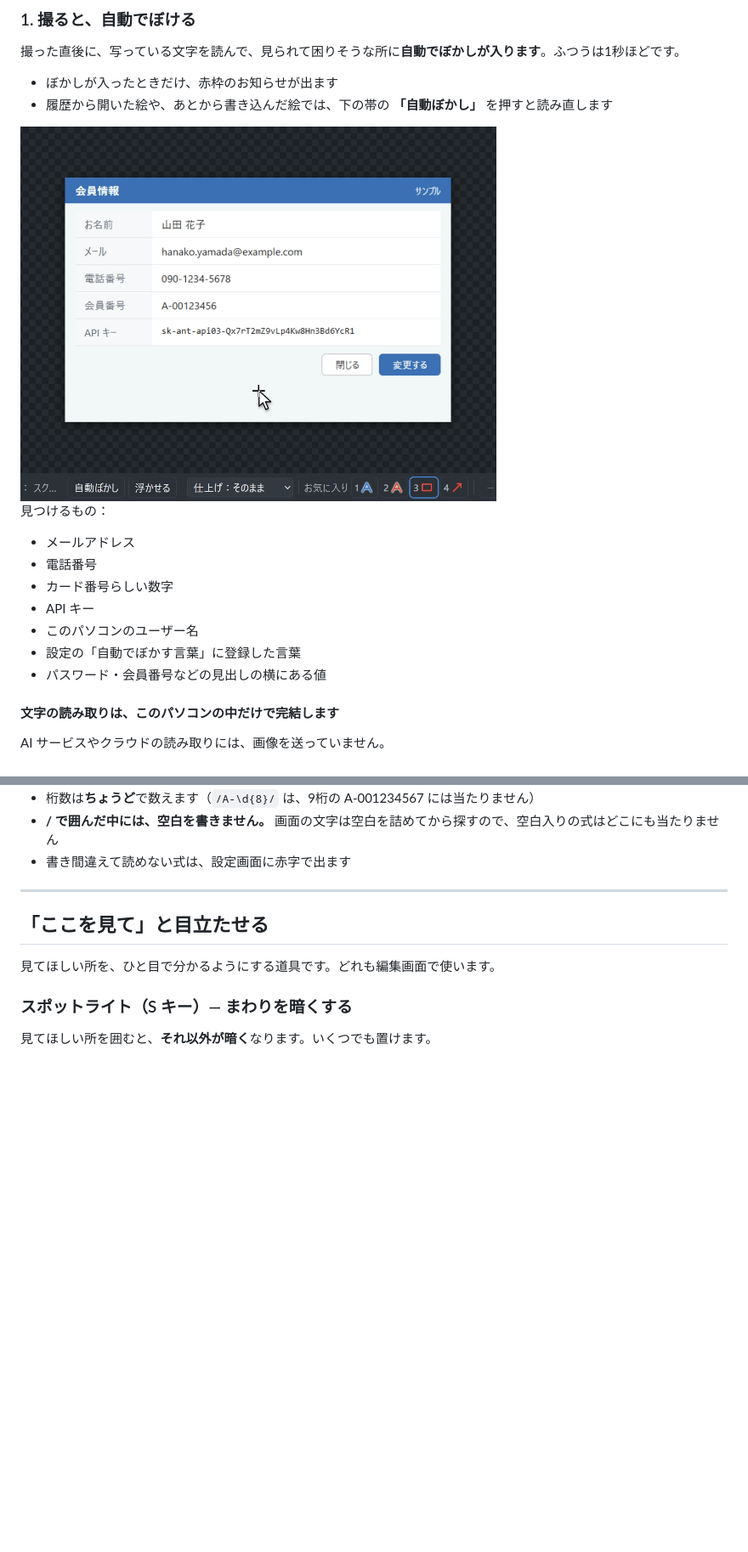
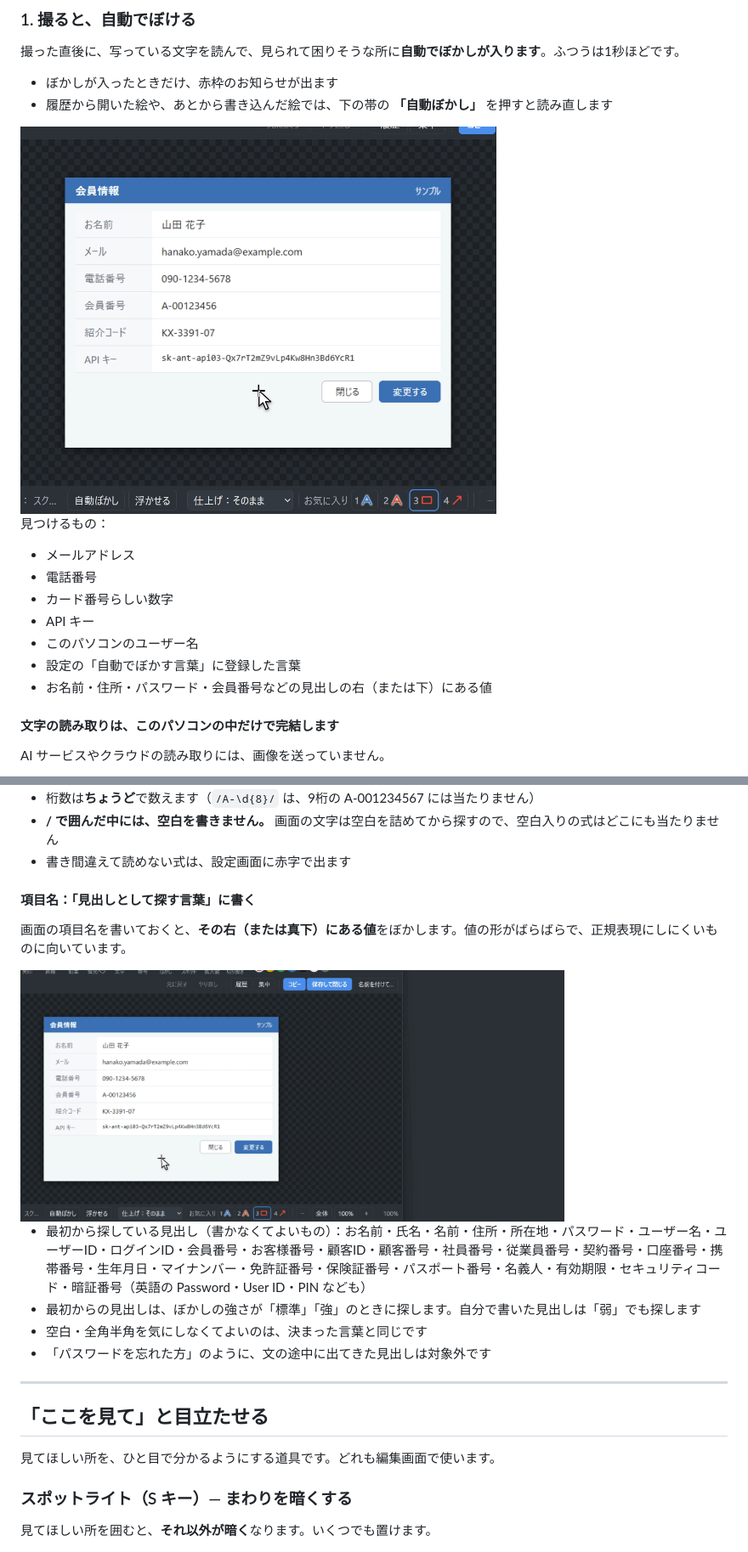
Before and after one commit to GryutHub2/ScreenShooter, a Markdown page: docs/manual.md, 2 parts joined by grey strips. Shown at 85% size. GitHub-like rendering; pictures changed too: docs/images/anim-autoblur.gif, docs/images/anim-labels.gif (added); blank space fills up the shorter version.

```diff
--- a/docs/manual.md
+++ b/docs/manual.md
@@ -167,7 +167,7 @@ Claude などに直してもらったとき、「前はこう → 今はこう
 - API キー
 - このパソコンのユーザー名
 - 設定の「自動でぼかす言葉」に登録した言葉
-- パスワード・会員番号などの見出しの横にある値
+- お名前・住所・パスワード・会員番号などの見出しの右（または下）にある値
 
 #### 文字の読み取りは、このパソコンの中だけで完結します
 
@@ -238,6 +247,17 @@ AI サービスやクラウドの読み取りには、画像を送っていま
 - 桁数は**ちょうど**で数えます（`/A-\d{8}/` は、9桁の A-001234567 には当たりません）
 - **/ で囲んだ中には、空白を書きません。** 画面の文字は空白を詰めてから探すので、空白入りの式はどこにも当たりません
 - 書き間違えて読めない式は、設定画面に赤字で出ます
+
+#### 項目名：「見出しとして探す言葉」に書く
+
+画面の項目名を書いておくと、**その右（または真下）にある値**をぼかします。値の形がばらばらで、正規表現にしにくいものに向いています。
+
+<img src="images/anim-labels.gif" width="640" alt="設定の「見出しとして探す言葉」に「紹介コード」と書いて保存し、編集画面で「自動ぼかし」を押すと、紹介コードの右の値もぼける動き">
+
+- 最初から探している見出し（書かなくてよいもの）：お名前・氏名・名前・住所・所在地・パスワード・ユーザー名・ユーザーID・ログインID・会員番号・お客様番号・顧客ID・顧客番号・社員番号・従業員番号・契約番号・口座番号・携帯番号・生年月日・マイナンバー・免許証番号・保険証番号・パスポート番号・名義人・有効期限・セキュリティコード・暗証番号（英語の Password・User ID・PIN なども）
+- 最初からの見出しは、ぼかしの強さが「標準」「強」のときに探します。自分で書いた見出しは「弱」でも探します
+- 空白・全角半角を気にしなくてよいのは、決まった言葉と同じです
+- 「パスワードを忘れた方」のように、文の途中に出てきた見出しは対象外です
 
 ---
 
```
Also changed, not shown: other parts of docs/manual.md (+21 -12 lines), README.md (+7 -3 lines), docs/images/anim-blur-manual.gif, docs/images/anim-words.gif, 8 other files.
